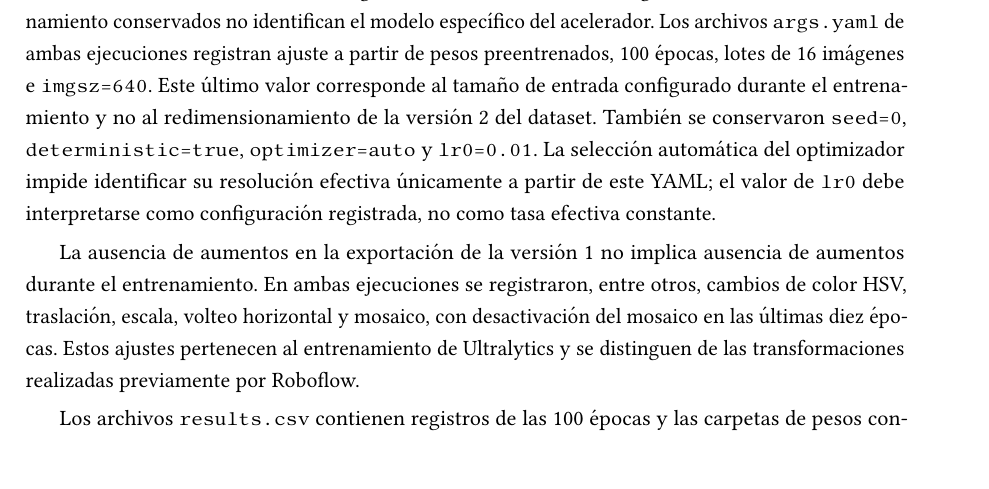
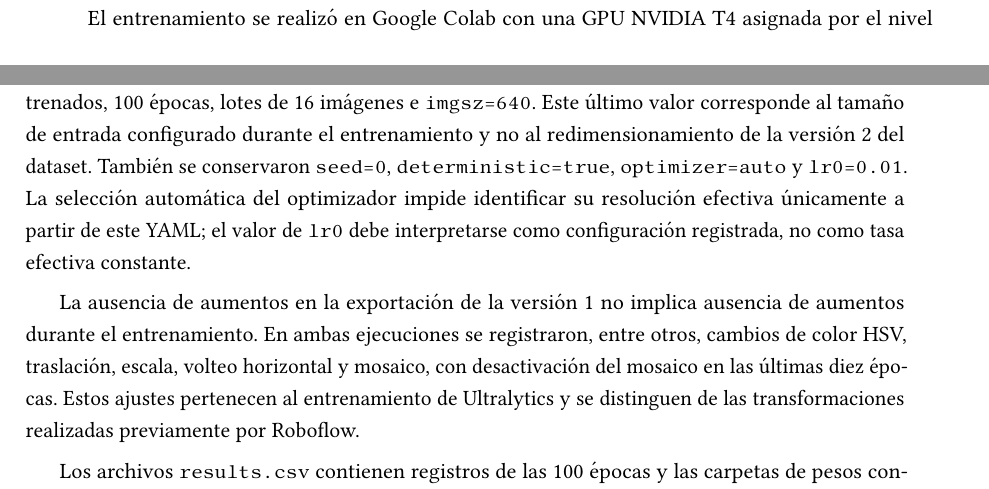
Before and after one commit to Alexiiuus/tesis-microorganismos, a LaTeX thesis (main.tex, which reads chapters/06_deteccion.tex): part of page 52 of 56 before the commit and two parts of pages 51 and 52 of 56 after it, the two joined at a grey line, cut at the place of the change, the shorter picture padded with empty space. Compiled offline with pdfLaTeX.

Commit message:
Documentar NVIDIA T4 como GPU utilizada en el entrenamiento

```diff
--- a/chapters/06_deteccion.tex
+++ b/chapters/06_deteccion.tex
@@ -65,7 +65,7 @@ Las anotaciones utilizan el formato de detección YOLO: cada fila del archivo \t
 
 La exportación de la versión 2 aplicó orientación automática y redimensionamiento a $512\times512$ píxeles, con estiramiento. Su registro describe diez variantes por imagen de entrenamiento mediante volteo horizontal, rotaciones de $90^\circ$, rotaciones aleatorias entre $-15^\circ$ y $15^\circ$, desenfoque y ruido. Así, sus 580 imágenes de entrenamiento incluyen aumentos de 58 imágenes de origen. La exportación de la versión 1 conserva 163 imágenes, aplica orientación automática y no genera aumentos en Roboflow. Los registros no documentan el criterio de selección de cuadros ni su independencia temporal.
 
-El entrenamiento se realizó en Google Colab con una GPU del nivel gratuito. Los archivos de entrenamiento conservados no identifican el modelo específico del acelerador. Los archivos \texttt{args.yaml} de ambas ejecuciones registran ajuste a partir de pesos preentrenados, 100 épocas, lotes de 16 imágenes e \texttt{imgsz=640}. Este último valor corresponde al tamaño de entrada configurado durante el entrenamiento y no al redimensionamiento de la versión 2 del dataset. También se conservaron \texttt{seed=0}, \texttt{deterministic=true}, \texttt{optimizer=auto} y \texttt{lr0=0.01}. La selección automática del optimizador impide identificar su resolución efectiva únicamente a partir de este YAML; el valor de \texttt{lr0} debe interpretarse como configuración registrada, no como tasa efectiva constante.
+El entrenamiento se realizó en Google Colab con una GPU NVIDIA T4 asignada por el nivel gratuito. Los archivos \texttt{args.yaml} de ambas ejecuciones registran ajuste a partir de pesos preentrenados, 100 épocas, lotes de 16 imágenes e \texttt{imgsz=640}. Este último valor corresponde al tamaño de entrada configurado durante el entrenamiento y no al redimensionamiento de la versión 2 del dataset. También se conservaron \texttt{seed=0}, \texttt{deterministic=true}, \texttt{optimizer=auto} y \texttt{lr0=0.01}. La selección automática del optimizador impide identificar su resolución efectiva únicamente a partir de este YAML; el valor de \texttt{lr0} debe interpretarse como configuración registrada, no como tasa efectiva constante.
 
 La ausencia de aumentos en la exportación de la versión 1 no implica ausencia de aumentos durante el entrenamiento. En ambas ejecuciones se registraron, entre otros, cambios de color HSV, traslación, escala, volteo horizontal y mosaico, con desactivación del mosaico en las últimas diez épocas. Estos ajustes pertenecen al entrenamiento de Ultralytics y se distinguen de las transformaciones realizadas previamente por Roboflow.
 
```
